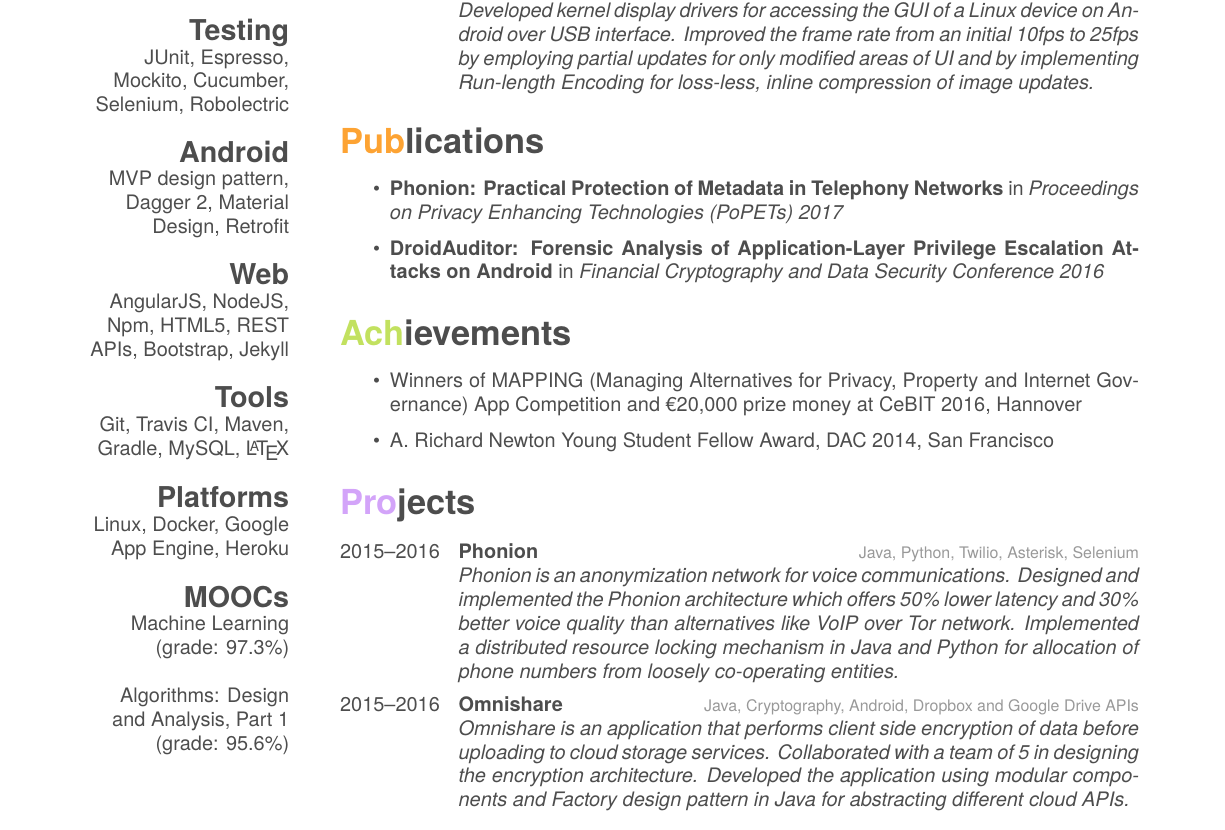
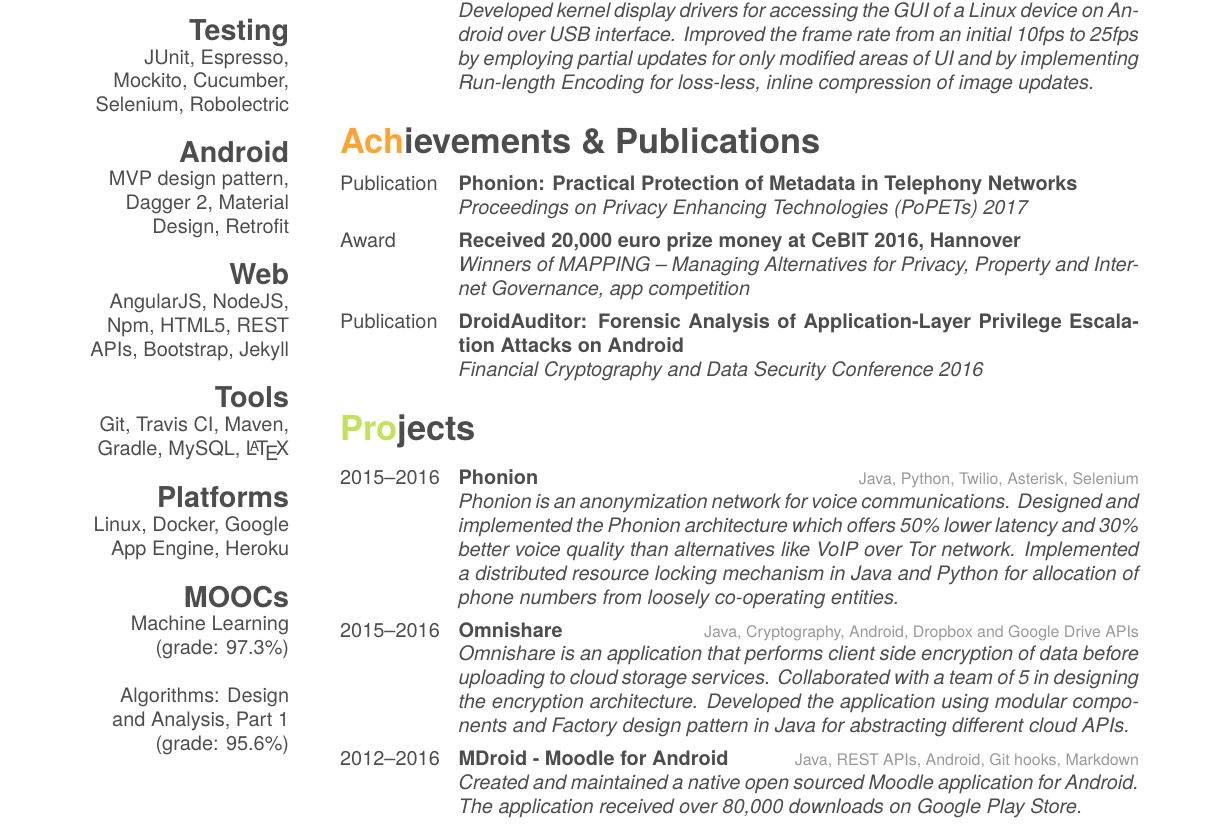
Before and after one commit to pkpio/resume, a LaTeX CV (short/cv-java.tex): part of the page, cut so that both start at the same text. The pictures show the PDF file short/cv-java.pdf that the author committed with the source.

Commit message:
java developer cv updated

```diff
--- a/short/cv-java.tex
+++ b/short/cv-java.tex
@@ -69,22 +69,21 @@
             {\emph{Developed kernel display drivers for accessing the GUI of a Linux device on Android over USB interface. Improved the frame rate from an initial 10fps to 25fps by employing partial updates for only modified areas of UI and by implementing Run-length Encoding for loss-less, inline compression of image updates.}}
     \end{entrylist}
 
-\section{Publications}
-    \begin{itemize}
-        \item \textbf{Phonion: Practical Protection of Metadata in Telephony Networks} in \textit{Proceedings on Privacy Enhancing Technologies (PoPETs) 2017}
-        \item \textbf{DroidAuditor: Forensic Analysis of Application-Layer Privilege Escalation Attacks on Android} in \textit{Financial Cryptography and Data Security Conference 2016}
-    \end{itemize}
-
-\vspace{0.3cm}
-
-\section{Achievements}
-\begin{itemize}
-    \item Winners of MAPPING (Managing Alternatives for Privacy, Property and Internet Governance) App Competition and \euro 20,000 prize money at CeBIT 2016, Hannover
-    \item A. Richard Newton Young Student Fellow Award, DAC 2014, San Francisco
-    %\item Recipient of Indian Association for Research in Computing Science grant, 2013
-    %\item All India category Rank 1 among 470,000 students in IIT JEE 2010
-\end{itemize}
-\vspace{0.3cm}
+\section{Achievements \& Publications}
+	\begin{entrylist}
+        \entry
+            {Publication}
+            {Phonion: Practical Protection of Metadata in Telephony Networks}{}
+            {\emph{Proceedings on Privacy Enhancing Technologies (PoPETs) 2017}}
+        \entry
+            {Award}
+            {Received 20,000 euro prize money at CeBIT 2016, Hannover}{}
+            {\emph{Winners of MAPPING -- Managing Alternatives for Privacy, Property and Internet Governance, app competition}}
+        \entry
+            {Publication}
+            {DroidAuditor: Forensic Analysis of Application-Layer Privilege Escalation Attacks on Android}{}
+            {\emph{Financial Cryptography and Data Security Conference 2016}}
+	\end{entrylist}
 
 \section{Projects}
     \begin{entrylist}
@@ -98,11 +97,11 @@
             {Omnishare}
             {Java, Cryptography, Android, Dropbox and Google Drive APIs}
             {\emph{Omnishare is an application that performs client side encryption of data before uploading to cloud storage services. Collaborated with a team of 5 in designing the encryption architecture. Developed the application using modular components and Factory design pattern in Java for abstracting different cloud APIs.}}
-        %\entry
-            %{2012–2016}
-            %{MDroid - Moodle for Android}
-            %{Java, REST APIs, Android, Git hooks, Markdown}
-            %{\emph{Created and maintained a native open sourced Moodle application for Android. The application received over 80,000 downloads on Google Play Store and translated into 3 different languages by contributors.}}
+        \entry
+            {2012–2016}
+            {MDroid - Moodle for Android}
+            {Java, REST APIs, Android, Git hooks, Markdown}
+            {\emph{Created and maintained a native open sourced Moodle application for Android. The application received over 80,000 downloads on Google Play Store.}}
     \end{entrylist}
 
 \end{document}
```
Also changed, not shown: short/cv-java.pdf.
